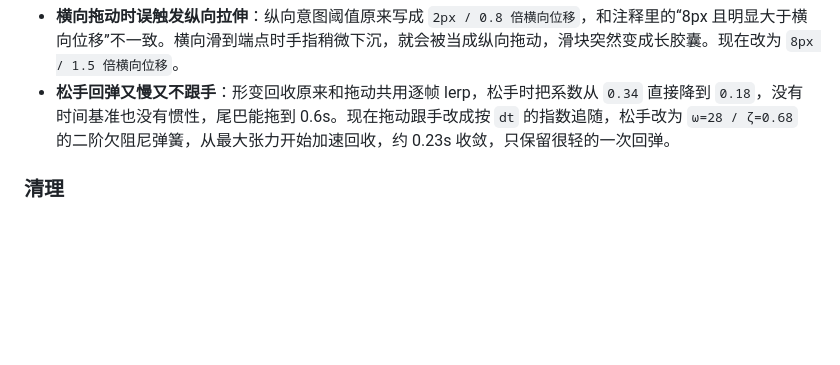
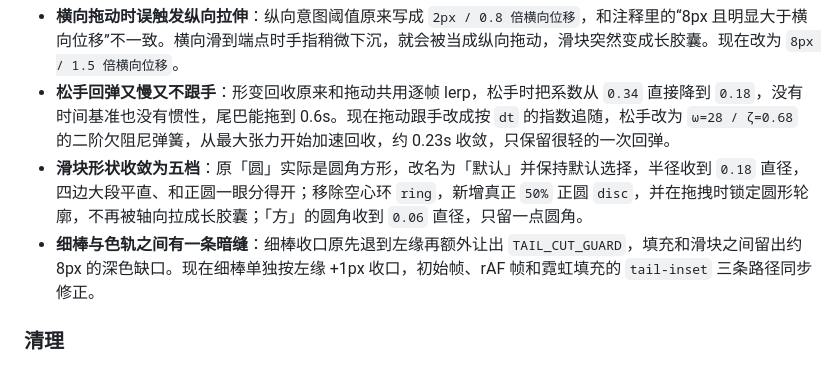
Before and after one commit to xiaobaga281/dsh-effort-mosaic, a Markdown page: CHANGELOG.md, the part around the change. Rendered like a GitHub page; blank space fills up the shorter version.

```diff
--- a/CHANGELOG.md
+++ b/CHANGELOG.md
@@ -10,6 +10,8 @@
 - **滑块拉伸后圆头变椭圆**：直接在非等比缩放下使用固定 `border-radius`，圆头半径也会被 `scaleY/scaleX` 拉伸，圆形/胶囊会变成尖椭圆。现在根据形变后的短边反算视觉圆心半径，再把半径除以各自的 scale 换回本地坐标；圆头拉伸后仍是圆头，圆角方仍保留 10px 圆角。
 - **横向拖动时误触发纵向拉伸**：纵向意图阈值原来写成 `2px / 0.8 倍横向位移`，和注释里的“8px 且明显大于横向位移”不一致。横向滑到端点时手指稍微下沉，就会被当成纵向拖动，滑块突然变成长胶囊。现在改为 `8px / 1.5 倍横向位移`。
 - **松手回弹又慢又不跟手**：形变回收原来和拖动共用逐帧 lerp，松手时把系数从 `0.34` 直接降到 `0.18`，没有时间基准也没有惯性，尾巴能拖到 0.6s。现在拖动跟手改成按 `dt` 的指数追随，松手改为 `ω=28 / ζ=0.68` 的二阶欠阻尼弹簧，从最大张力开始加速回收，约 0.23s 收敛，只保留很轻的一次回弹。
+- **滑块形状收敛为五档**：原「圆」实际是圆角方形，改名为「默认」并保持默认选择，半径收到 `0.18` 直径，四边大段平直、和正圆一眼分得开；移除空心环 `ring`，新增真正 `50%` 正圆 `disc`，并在拖拽时锁定圆形轮廓，不再被轴向拉成长胶囊；「方」的圆角收到 `0.06` 直径，只留一点圆角。
+- **细棒与色轨之间有一条暗缝**：细棒收口原先退到左缘再额外让出 `TAIL_CUT_GUARD`，填充和滑块之间留出约 8px 的深色缺口。现在细棒单独按左缘 +1px 收口，初始帧、rAF 帧和霓虹填充的 `tail-inset` 三条路径同步修正。
 
 ### 清理
 
```
Also changed, not shown: README.md (+4 -4 lines), docs/drag.png, docs/hero.png, docs/neon.png, docs/shapes.png, 2 other files.
